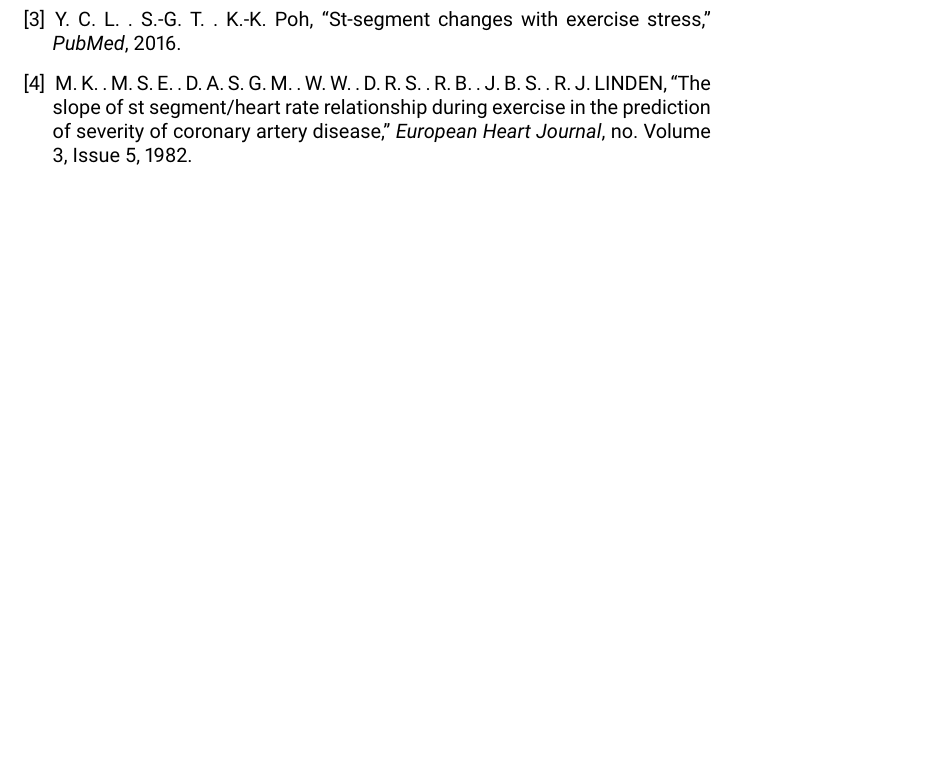
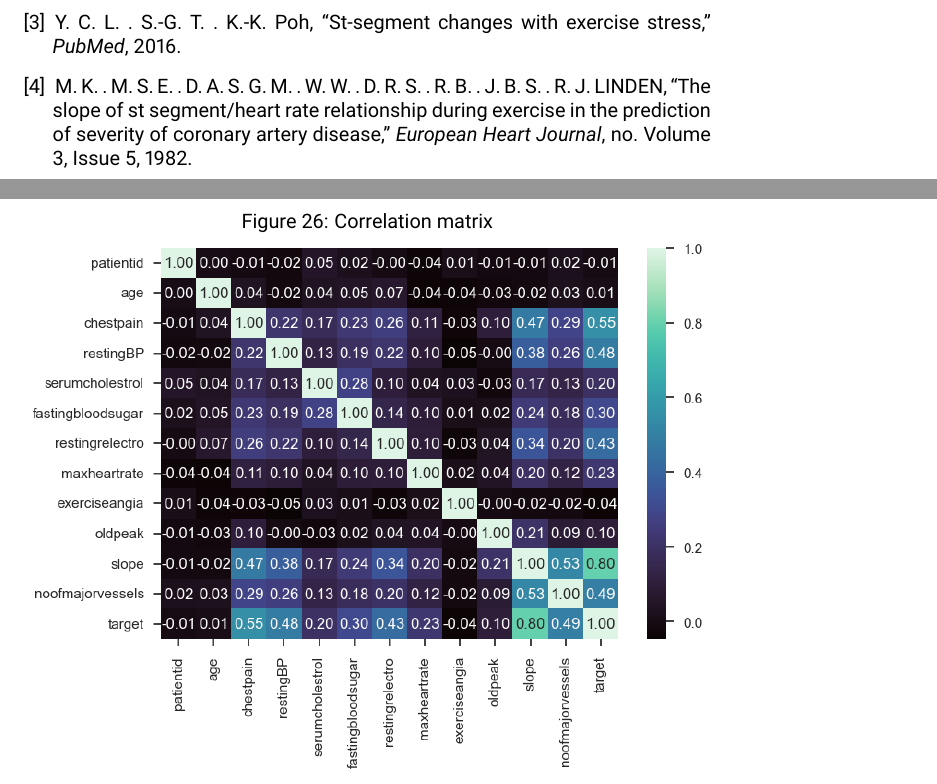
Before and after one commit to lexotero/kcl-7CCSONAR-analysis-and-reporting, a LaTeX document (report/report.tex, which reads report/sections/part2.tex): part of page 23 of 23 before the commit and two parts of pages 22 and 23 of 24 after it, the two joined at a grey line, cut so that both start at the same text, the shorter picture padded with empty space. Compiled offline with pdfLaTeX.

Commit message:
Correlation matrix figure

```diff
--- a/report/sections/part2.tex
+++ b/report/sections/part2.tex
@@ -258,4 +258,8 @@ heart disease.
 
 \subsection{Correlation analysis}
 
-\includegraphics[width=0.8\linewidth]{media/correlation-matrix.png}
+\begin{figure}
+    \caption{Correlation matrix}\label{correlation-matrix}
+    \centering
+    \includegraphics[width=\linewidth]{media/correlation-matrix.png}
+\end{figure}
```
